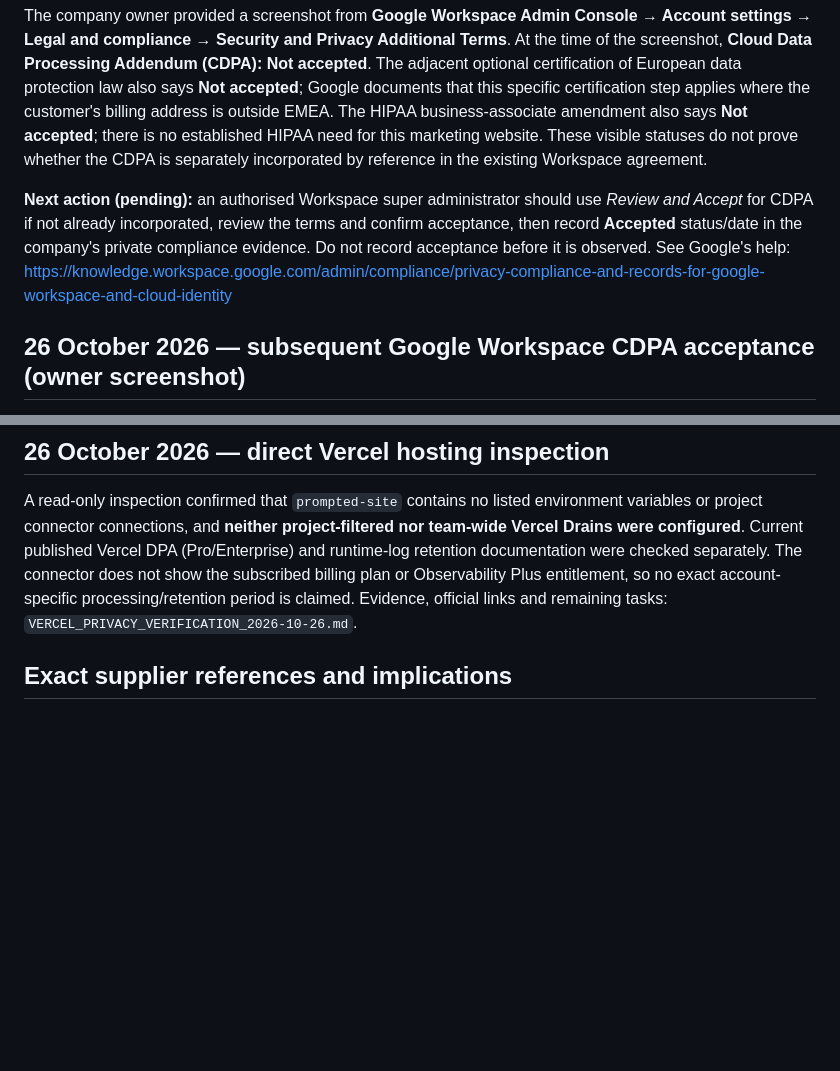
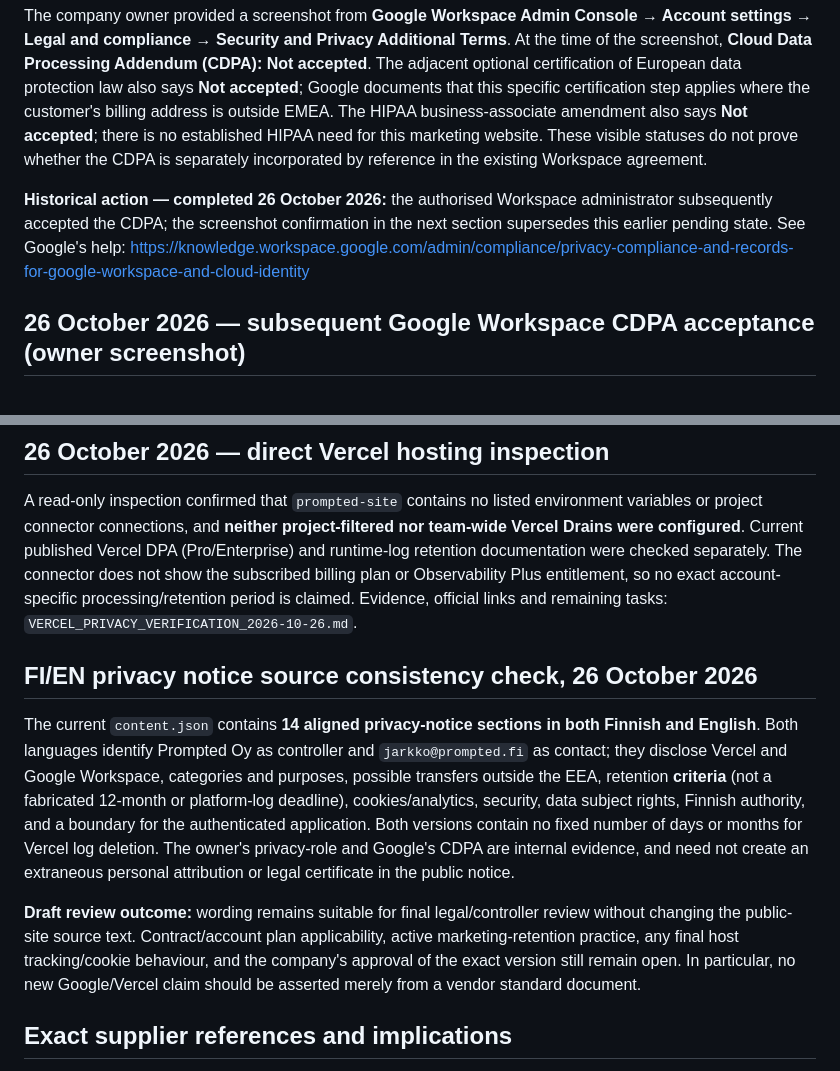
Before and after one commit to jajja3890/prompted-site, a Markdown page: PRIVACY_FINAL_SIGNOFF_2026-10-26.md, 2 parts joined by grey strips. Drawn GitHub-style; blank space fills up the shorter version.

Commit message:
docs(privacy): reconcile Workspace CDPA history and verify FI/EN notice parity

```diff
--- a/PRIVACY_FINAL_SIGNOFF_2026-10-26.md
+++ b/PRIVACY_FINAL_SIGNOFF_2026-10-26.md
@@ -35,7 +35,7 @@ Read-only verification used the actual newly authorised Gmail account. The accou
 
 The company owner provided a screenshot from **Google Workspace Admin Console → Account settings → Legal and compliance → Security and Privacy Additional Terms**. At the time of the screenshot, **Cloud Data Processing Addendum (CDPA): Not accepted**. The adjacent optional certification of European data protection law also says **Not accepted**; Google documents that this specific certification step applies where the customer's billing address is outside EMEA. The HIPAA business-associate amendment also says **Not accepted**; there is no established HIPAA need for this marketing website. These visible statuses do not prove whether the CDPA is separately incorporated by reference in the existing Workspace agreement.
 
-**Next action (pending):** an authorised Workspace super administrator should use *Review and Accept* for CDPA if not already incorporated, review the terms and confirm acceptance, then record **Accepted** status/date in the company's private compliance evidence. Do not record acceptance before it is observed. See Google's help: https://knowledge.workspace.google.com/admin/compliance/privacy-compliance-and-records-for-google-workspace-and-cloud-identity
+**Historical action — completed 26 October 2026:** the authorised Workspace administrator subsequently accepted the CDPA; the screenshot confirmation in the next section supersedes this earlier pending state. See Google's help: https://knowledge.workspace.google.com/admin/compliance/privacy-compliance-and-records-for-google-workspace-and-cloud-identity
 
 ## 26 October 2026 — subsequent Google Workspace CDPA acceptance (owner screenshot)
 
@@ -44,6 +44,12 @@ A later screenshot from the same tenant's **Security and Privacy Additional Term
 ## 26 October 2026 — direct Vercel hosting inspection
 
 A read-only inspection confirmed that `prompted-site` contains no listed environment variables or project connector connections, and **neither project-filtered nor team-wide Vercel Drains were configured**. Current published Vercel DPA (Pro/Enterprise) and runtime-log retention documentation were checked separately. The connector does not show the subscribed billing plan or Observability Plus entitlement, so no exact account-specific processing/retention period is claimed. Evidence, official links and remaining tasks: `VERCEL_PRIVACY_VERIFICATION_2026-10-26.md`.
+
+## FI/EN privacy notice source consistency check, 26 October 2026
+
+The current `content.json` contains **14 aligned privacy-notice sections in both Finnish and English**. Both languages identify Prompted Oy as controller and `jarkko@prompted.fi` as contact; they disclose Vercel and Google Workspace, categories and purposes, possible transfers outside the EEA, retention **criteria** (not a fabricated 12-month or platform-log deadline), cookies/analytics, security, data subject rights, Finnish authority, and a boundary for the authenticated application. Both versions contain no fixed number of days or months for Vercel log deletion. The owner's privacy-role and Google's CDPA are internal evidence, and need not create an extraneous personal attribution or legal certificate in the public notice.
+
+**Draft review outcome:** wording remains suitable for final legal/controller review without changing the public-site source text. Contract/account plan applicability, active marketing-retention practice, any final host tracking/cookie behaviour, and the company's approval of the exact version still remain open. In particular, no new Google/Vercel claim should be asserted merely from a vendor standard document.
 
 ## Exact supplier references and implications
 
```
